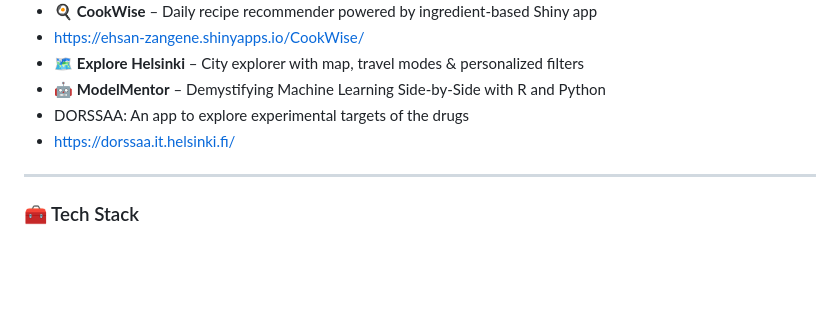
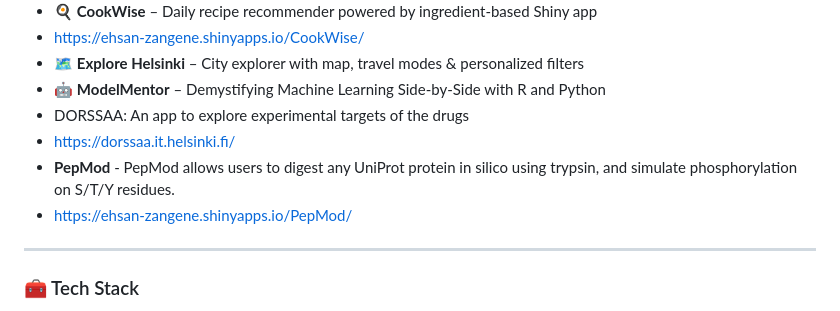
Before and after one commit to esnzgn/esnzgn, a Markdown page: README.md, the part around the change. Rendered like a GitHub page; blank space fills up the shorter version.

```diff
--- a/README.md
+++ b/README.md
@@ -36,6 +36,8 @@
 - 🤖 **ModelMentor** – Demystifying Machine Learning Side-by-Side with R and Python
 - DORSSAA: An app to explore experimental targets of the drugs
 - https://dorssaa.it.helsinki.fi/
+- **PepMod** - PepMod allows users to digest any UniProt protein in silico using trypsin, and simulate phosphorylation on S/T/Y residues.
+- https://ehsan-zangene.shinyapps.io/PepMod/
 
 ---
 
```
